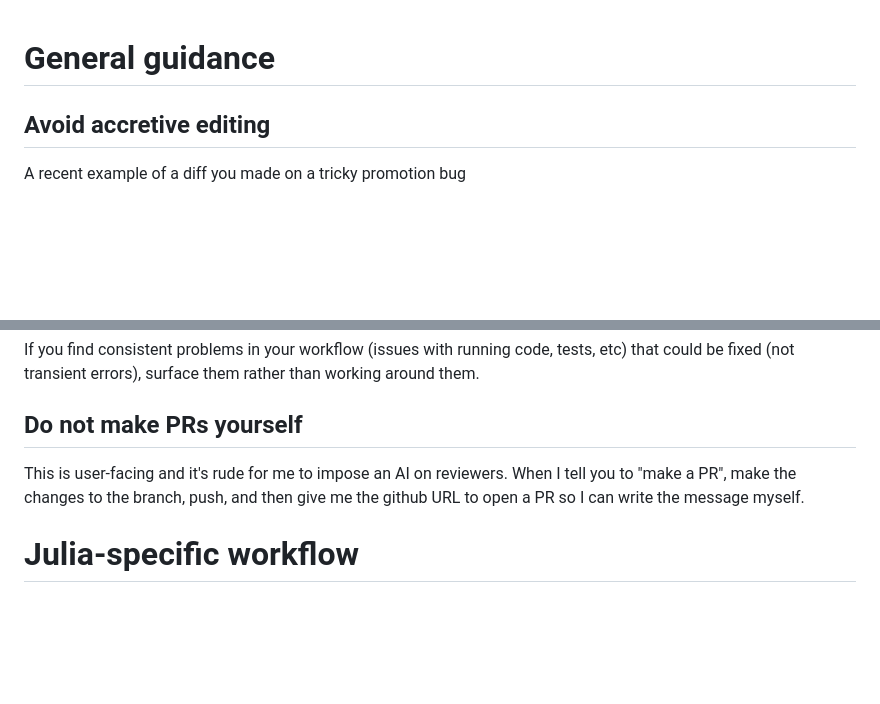
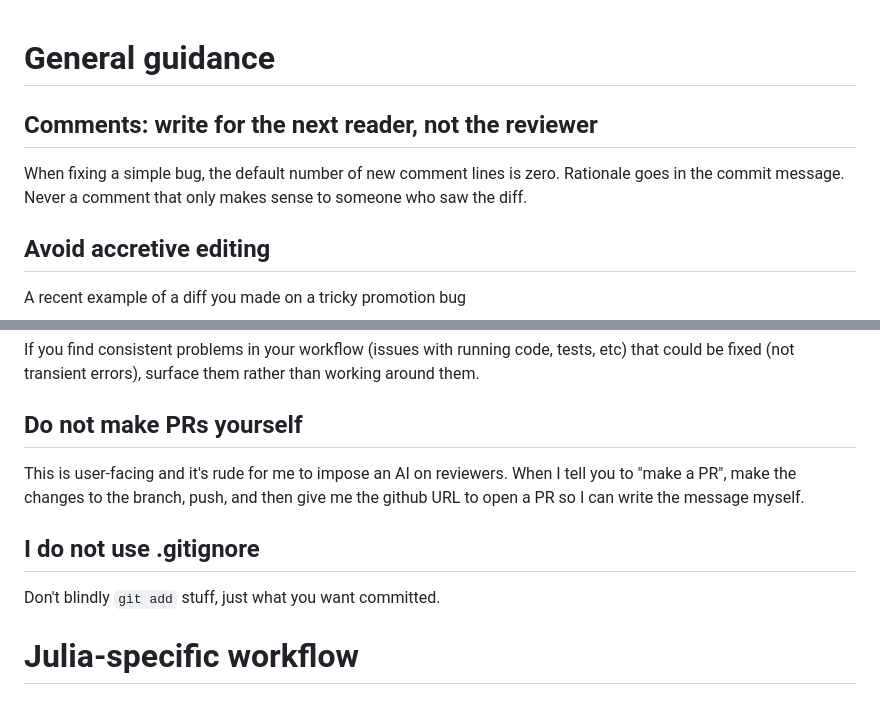
Before and after one commit to antoine-levitt/perso, a Markdown page: .claude/CLAUDE.md, 2 parts joined by grey strips. GitHub-like rendering; blank space fills up the shorter version.

Commit message:
up Claude

```diff
--- a/.claude/CLAUDE.md
+++ b/.claude/CLAUDE.md
@@ -1,4 +1,9 @@
 # General guidance
+
+## Comments: write for the next reader, not the reviewer
+When fixing a simple bug, the default number of new comment lines is
+zero. Rationale goes in the commit message. Never a comment that only
+makes sense to someone who saw the diff.
 
 ## Avoid accretive editing
 A recent example of a diff you made on a tricky promotion bug
@@ -33,6 +38,9 @@ When I tell you to "make a PR", make the changes to the branch, push,
 and then give me the github URL to open a PR so I can write the
 message myself.
 
+## I do not use .gitignore
+Don't blindly `git add` stuff, just what you want committed.
+
 # Julia-specific workflow
 
 ## Use the MCP (if the user forgot to install, remind them)
```
Also changed, not shown: 1 other file.
